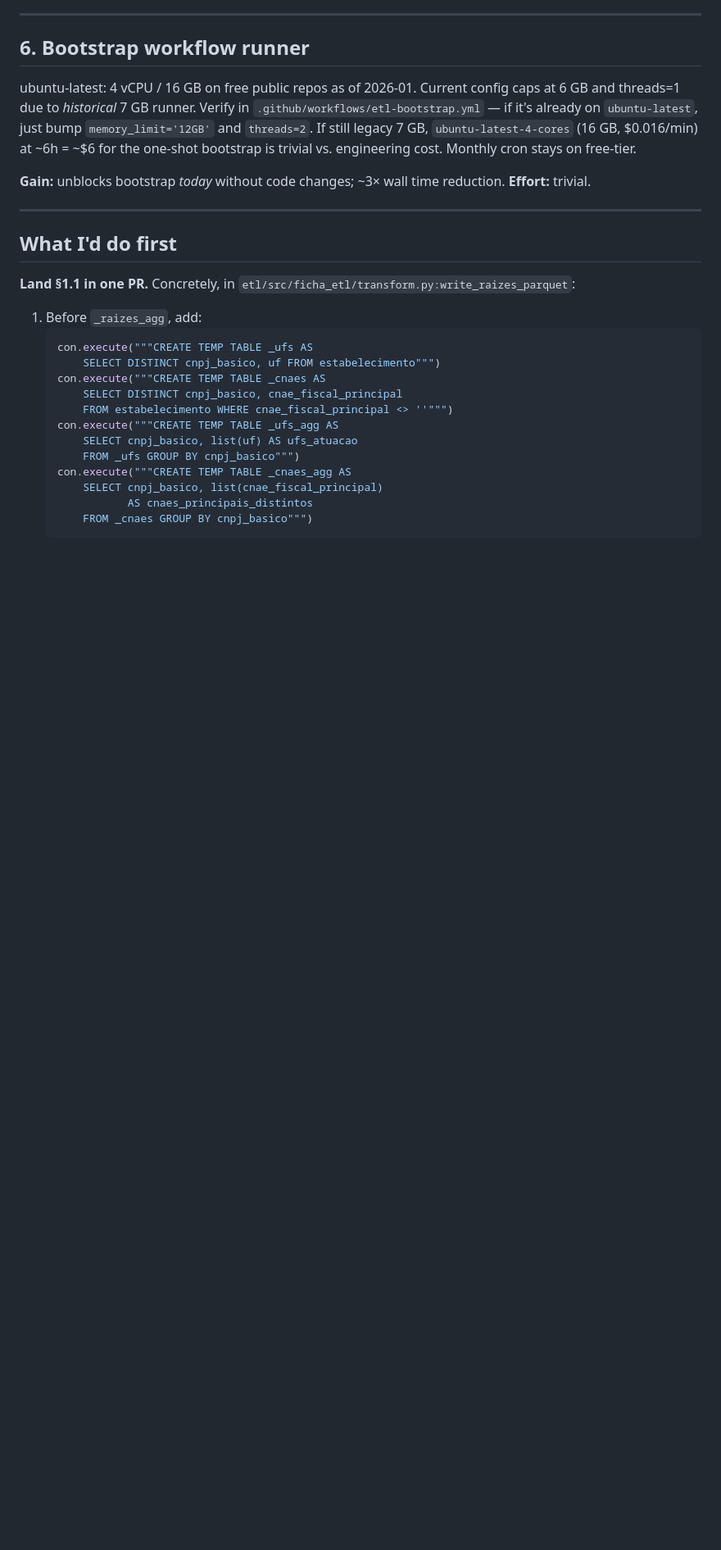
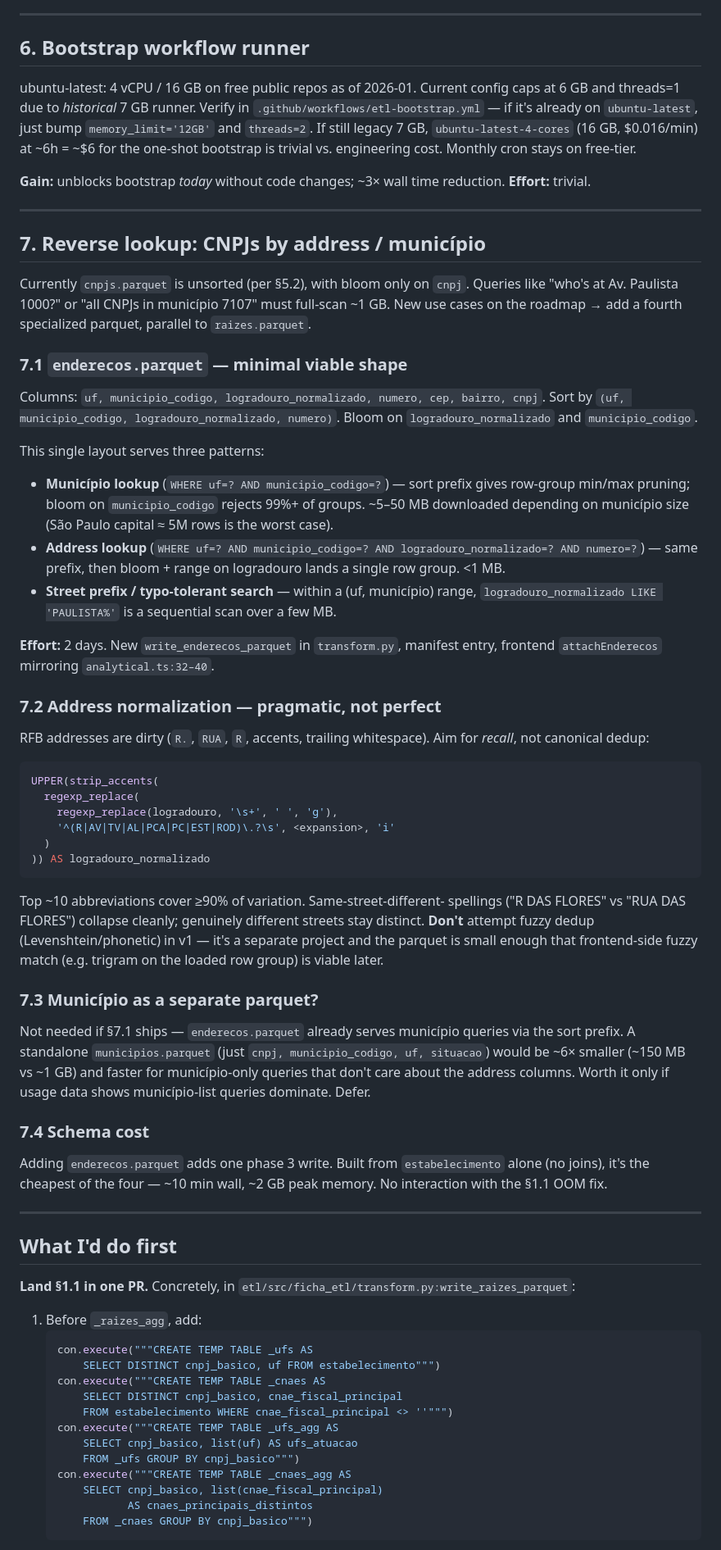
Before and after one commit to franklinbaldo/ficha, a Markdown page: docs/perf-audit-2026-05.md, the part around one of its changes. Shown at 82% size. Drawn GitHub-style; blank space fills up the shorter version.

Commit message:
docs(perf-audit): add §7 enderecos.parquet for address + municipio lookup

````diff
--- a/docs/perf-audit-2026-05.md
+++ b/docs/perf-audit-2026-05.md
@@ -217,6 +217,73 @@ time reduction. **Effort:** trivial.
 
 ---
 
+## 7. Reverse lookup: CNPJs by address / município
+
+Currently `cnpjs.parquet` is unsorted (per §5.2), with bloom only on
+`cnpj`. Queries like "who's at Av. Paulista 1000?" or "all CNPJs in
+município 7107" must full-scan ~1 GB. New use cases on the roadmap →
+add a fourth specialized parquet, parallel to `raizes.parquet`.
+
+### 7.1 `enderecos.parquet` — minimal viable shape
+Columns: `uf, municipio_codigo, logradouro_normalizado, numero, cep,
+bairro, cnpj`. Sort by `(uf, municipio_codigo,
+logradouro_normalizado, numero)`. Bloom on
+`logradouro_normalizado` and `municipio_codigo`.
+
+This single layout serves three patterns:
+- **Município lookup** (`WHERE uf=? AND municipio_codigo=?`) — sort
+  prefix gives row-group min/max pruning; bloom on
+  `municipio_codigo` rejects 99%+ of groups. ~5–50 MB downloaded
+  depending on município size (São Paulo capital ≈ 5M rows is the
+  worst case).
+- **Address lookup** (`WHERE uf=? AND municipio_codigo=? AND
+  logradouro_normalizado=? AND numero=?`) — same prefix, then
+  bloom + range on logradouro lands a single row group. <1 MB.
+- **Street prefix / typo-tolerant search** — within a (uf, município)
+  range, `logradouro_normalizado LIKE 'PAULISTA%'` is a sequential
+  scan over a few MB.
+
+**Effort:** 2 days. New `write_enderecos_parquet` in
+`transform.py`, manifest entry, frontend `attachEnderecos` mirroring
+`analytical.ts:32–40`.
+
+### 7.2 Address normalization — pragmatic, not perfect
+RFB addresses are dirty (`R.`, `RUA`, `R`, accents, trailing
+whitespace). Aim for *recall*, not canonical dedup:
+
+```sql
+UPPER(strip_accents(
+  regexp_replace(
+    regexp_replace(logradouro, '\s+', ' ', 'g'),
+    '^(R|AV|TV|AL|PCA|PC|EST|ROD)\.?\s', <expansion>, 'i'
+  )
+)) AS logradouro_normalizado
+```
+
+Top ~10 abbreviations cover ≥90% of variation. Same-street-different-
+spellings ("R DAS FLORES" vs "RUA DAS FLORES") collapse cleanly;
+genuinely different streets stay distinct. **Don't** attempt fuzzy
+dedup (Levenshtein/phonetic) in v1 — it's a separate project and
+the parquet is small enough that frontend-side fuzzy match (e.g.
+trigram on the loaded row group) is viable later.
+
+### 7.3 Município as a separate parquet?
+Not needed if §7.1 ships — `enderecos.parquet` already serves
+município queries via the sort prefix. A standalone
+`municipios.parquet` (just `cnpj, municipio_codigo, uf, situacao`)
+would be ~6× smaller (~150 MB vs ~1 GB) and faster for
+município-only queries that don't care about the address columns.
+Worth it only if usage data shows município-list queries dominate.
+Defer.
+
+### 7.4 Schema cost
+Adding `enderecos.parquet` adds one phase 3 write. Built from
+`estabelecimento` alone (no joins), it's the cheapest of the four —
+~10 min wall, ~2 GB peak memory. No interaction with the §1.1 OOM
+fix.
+
+---
+
 ## What I'd do first
 
 **Land §1.1 in one PR.** Concretely, in
````
Also changed, not shown: other parts of docs/perf-audit-2026-05.md (+2 -0 lines).
